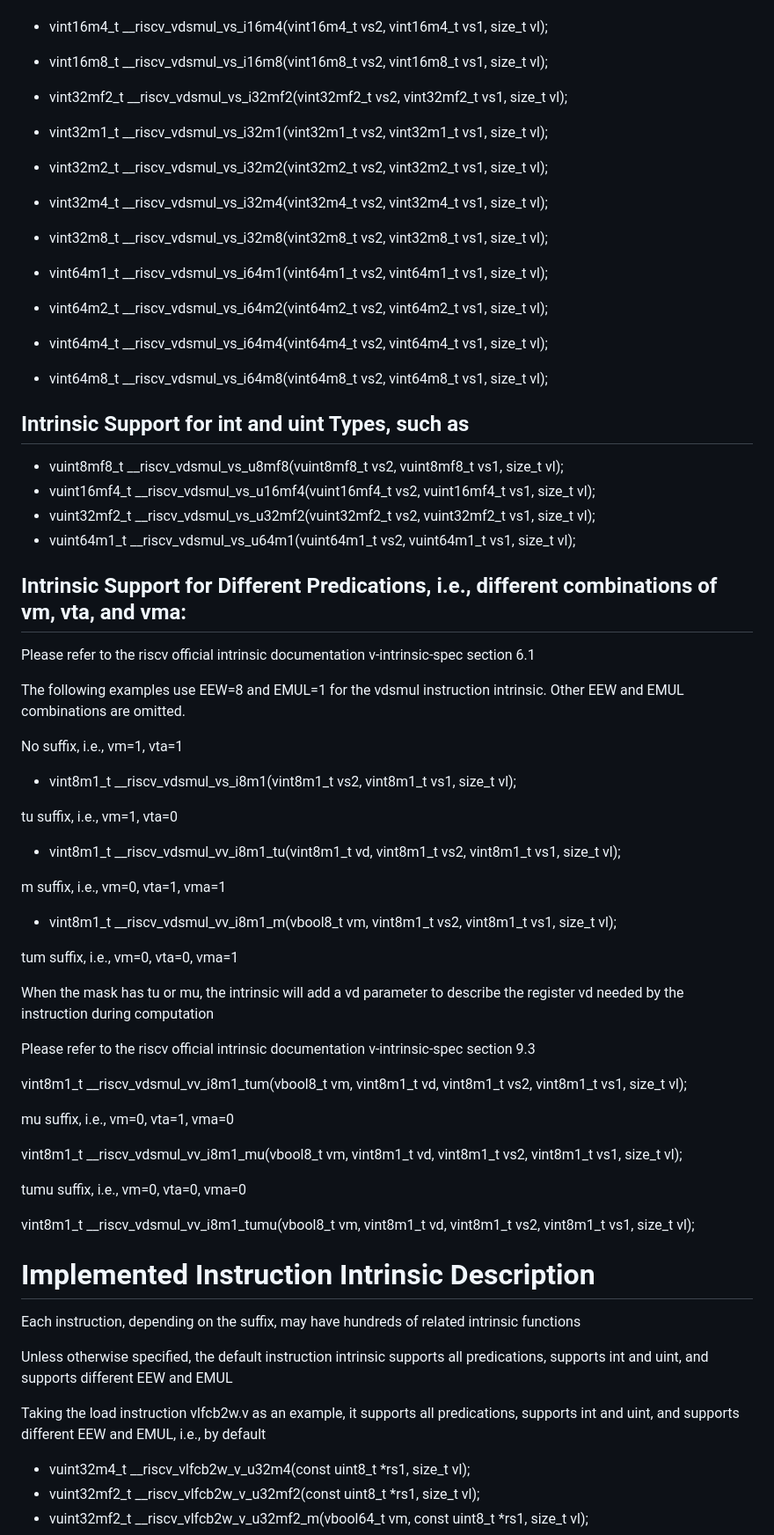
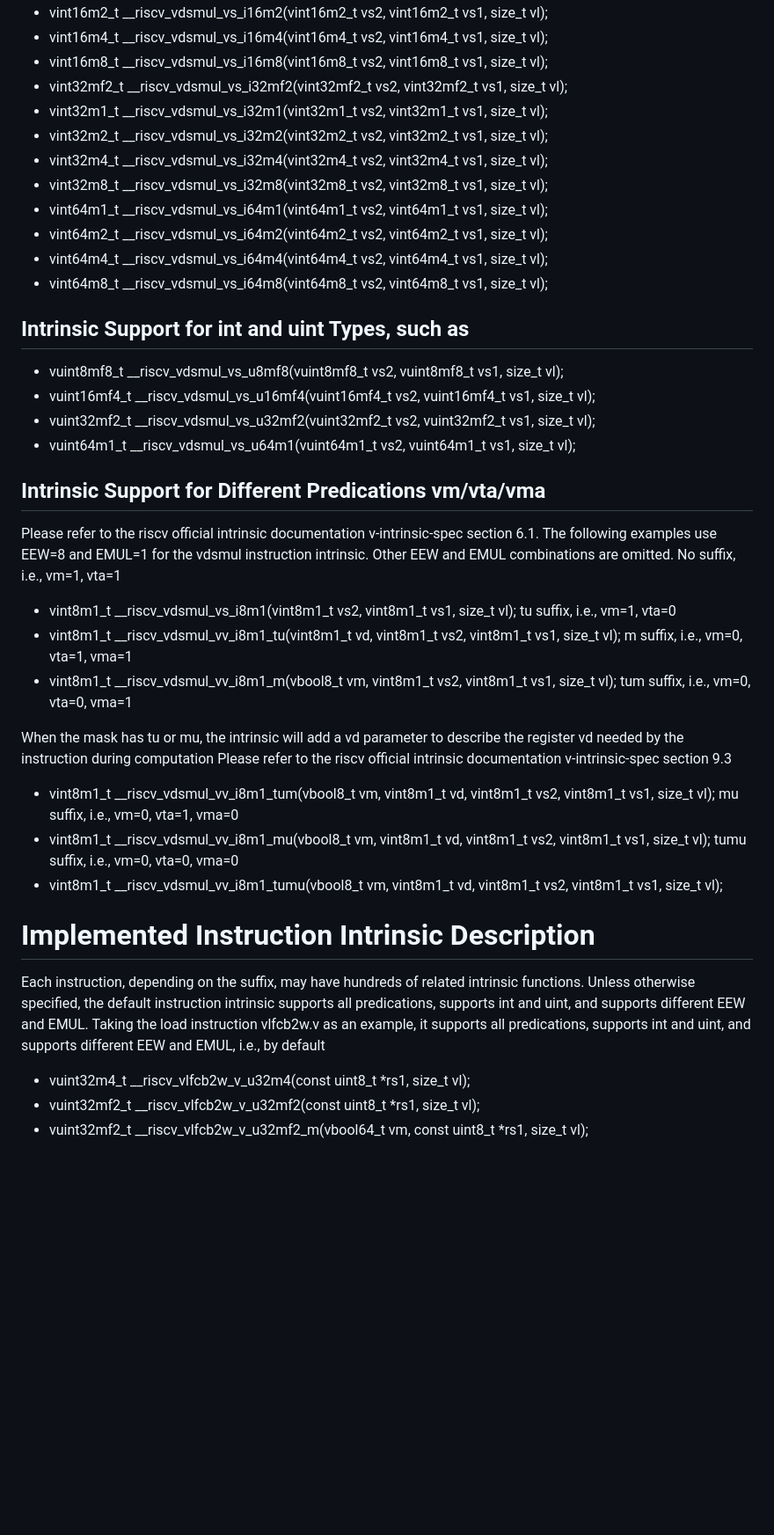
Before and after one commit to mfkiwl/riscv-vector4wireless-extension, a Markdown page: toolchain/readme.md, the part around one of its changes. Shown at 88% size. Rendered like a GitHub page; blank space fills up the shorter version.

```diff
--- a/toolchain/readme.md
+++ b/toolchain/readme.md
@@ -187,13 +187,11 @@ Note that there is no vint16mf8
 - vint16m2_t __riscv_vdsmul_vs_i16m2(vint16m2_t vs2, vint16m2_t vs1, size_t vl);
 - vint16m4_t __riscv_vdsmul_vs_i16m4(vint16m4_t vs2, vint16m4_t vs1, size_t vl);
 - vint16m8_t __riscv_vdsmul_vs_i16m8(vint16m8_t vs2, vint16m8_t vs1, size_t vl);
-
 - vint32mf2_t __riscv_vdsmul_vs_i32mf2(vint32mf2_t vs2, vint32mf2_t vs1, size_t vl);
 - vint32m1_t __riscv_vdsmul_vs_i32m1(vint32m1_t vs2, vint32m1_t vs1, size_t vl);
 - vint32m2_t __riscv_vdsmul_vs_i32m2(vint32m2_t vs2, vint32m2_t vs1, size_t vl);
 - vint32m4_t __riscv_vdsmul_vs_i32m4(vint32m4_t vs2, vint32m4_t vs1, size_t vl);
 - vint32m8_t __riscv_vdsmul_vs_i32m8(vint32m8_t vs2, vint32m8_t vs1, size_t vl);
-
 - vint64m1_t __riscv_vdsmul_vs_i64m1(vint64m1_t vs2, vint64m1_t vs1, size_t vl);
 - vint64m2_t __riscv_vdsmul_vs_i64m2(vint64m2_t vs2, vint64m2_t vs1, size_t vl);
 - vint64m4_t __riscv_vdsmul_vs_i64m4(vint64m4_t vs2, vint64m4_t vs1, size_t vl);
@@ -206,47 +204,23 @@ Note that there is no vint16mf8
 - vuint32mf2_t __riscv_vdsmul_vs_u32mf2(vuint32mf2_t vs2, vuint32mf2_t vs1, size_t vl);
 - vuint64m1_t __riscv_vdsmul_vs_u64m1(vuint64m1_t vs2, vuint64m1_t vs1, size_t vl);
 
-## Intrinsic Support for Different Predications, i.e., different combinations of vm, vta, and vma:
+## Intrinsic Support for Different Predications vm/vta/vma
 
-Please refer to the riscv official intrinsic documentation v-intrinsic-spec section 6.1
+Please refer to the riscv official intrinsic documentation v-intrinsic-spec section 6.1. The following examples use EEW=8 and EMUL=1 for the vdsmul instruction intrinsic. Other EEW and EMUL combinations are omitted. No suffix, i.e., vm=1, vta=1
 
-The following examples use EEW=8 and EMUL=1 for the vdsmul instruction intrinsic. Other EEW and EMUL combinations are omitted.
+- vint8m1_t __riscv_vdsmul_vs_i8m1(vint8m1_t vs2, vint8m1_t vs1, size_t vl); tu suffix, i.e., vm=1, vta=0
+- vint8m1_t __riscv_vdsmul_vv_i8m1_tu(vint8m1_t vd, vint8m1_t vs2, vint8m1_t vs1, size_t vl); m suffix, i.e., vm=0, vta=1, vma=1
+- vint8m1_t __riscv_vdsmul_vv_i8m1_m(vbool8_t vm, vint8m1_t vs2, vint8m1_t vs1, size_t vl); tum suffix, i.e., vm=0, vta=0, vma=1
 
-No suffix, i.e., vm=1, vta=1
+When the mask has tu or mu, the intrinsic will add a vd parameter to describe the register vd needed by the instruction during computation Please refer to the riscv official intrinsic documentation v-intrinsic-spec section 9.3
 
-- vint8m1_t __riscv_vdsmul_vs_i8m1(vint8m1_t vs2, vint8m1_t vs1, size_t vl);
-
-tu suffix, i.e., vm=1, vta=0
-
-- vint8m1_t __riscv_vdsmul_vv_i8m1_tu(vint8m1_t vd, vint8m1_t vs2, vint8m1_t vs1, size_t vl);
-
-m suffix, i.e., vm=0, vta=1, vma=1
-
-- vint8m1_t __riscv_vdsmul_vv_i8m1_m(vbool8_t vm, vint8m1_t vs2, vint8m1_t vs1, size_t vl);
-
-tum suffix, i.e., vm=0, vta=0, vma=1
-
-When the mask has tu or mu, the intrinsic will add a vd parameter to describe the register vd needed by the instruction during computation
-
-Please refer to the riscv official intrinsic documentation v-intrinsic-spec section 9.3
-
-vint8m1_t __riscv_vdsmul_vv_i8m1_tum(vbool8_t vm, vint8m1_t vd, vint8m1_t vs2, vint8m1_t vs1, size_t vl);
-
-mu suffix, i.e., vm=0, vta=1, vma=0
-
-vint8m1_t __riscv_vdsmul_vv_i8m1_mu(vbool8_t vm, vint8m1_t vd, vint8m1_t vs2, vint8m1_t vs1, size_t vl);
-
-tumu suffix, i.e., vm=0, vta=0, vma=0
-
-vint8m1_t __riscv_vdsmul_vv_i8m1_tumu(vbool8_t vm, vint8m1_t vd, vint8m1_t vs2, vint8m1_t vs1, size_t vl);
+- vint8m1_t __riscv_vdsmul_vv_i8m1_tum(vbool8_t vm, vint8m1_t vd, vint8m1_t vs2, vint8m1_t vs1, size_t vl); mu suffix, i.e., vm=0, vta=1, vma=0
+- vint8m1_t __riscv_vdsmul_vv_i8m1_mu(vbool8_t vm, vint8m1_t vd, vint8m1_t vs2, vint8m1_t vs1, size_t vl); tumu suffix, i.e., vm=0, vta=0, vma=0
+- vint8m1_t __riscv_vdsmul_vv_i8m1_tumu(vbool8_t vm, vint8m1_t vd, vint8m1_t vs2, vint8m1_t vs1, size_t vl);
 
 # Implemented Instruction Intrinsic Description
 
-Each instruction, depending on the suffix, may have hundreds of related intrinsic functions
-
-Unless otherwise specified, the default instruction intrinsic supports all predications, supports int and uint, and supports different EEW and EMUL
-
-Taking the load instruction vlfcb2w.v as an example, it supports all predications, supports int and uint, and supports different EEW and EMUL, i.e., by default
+Each instruction, depending on the suffix, may have hundreds of related intrinsic functions. Unless otherwise specified, the default instruction intrinsic supports all predications, supports int and uint, and supports different EEW and EMUL. Taking the load instruction vlfcb2w.v as an example, it supports all predications, supports int and uint, and supports different EEW and EMUL, i.e., by default
 
 - vuint32m4_t __riscv_vlfcb2w_v_u32m4(const uint8_t *rs1, size_t vl);
 - vuint32mf2_t __riscv_vlfcb2w_v_u32mf2(const uint8_t *rs1, size_t vl);
```
Also changed, not shown: other parts of toolchain/readme.md (+52 -104 lines).
